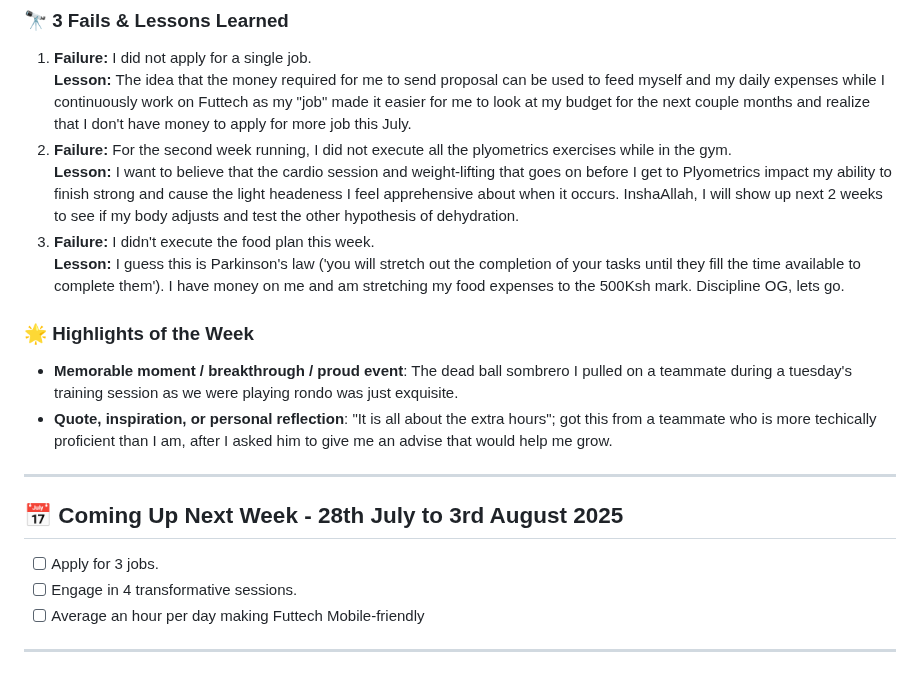
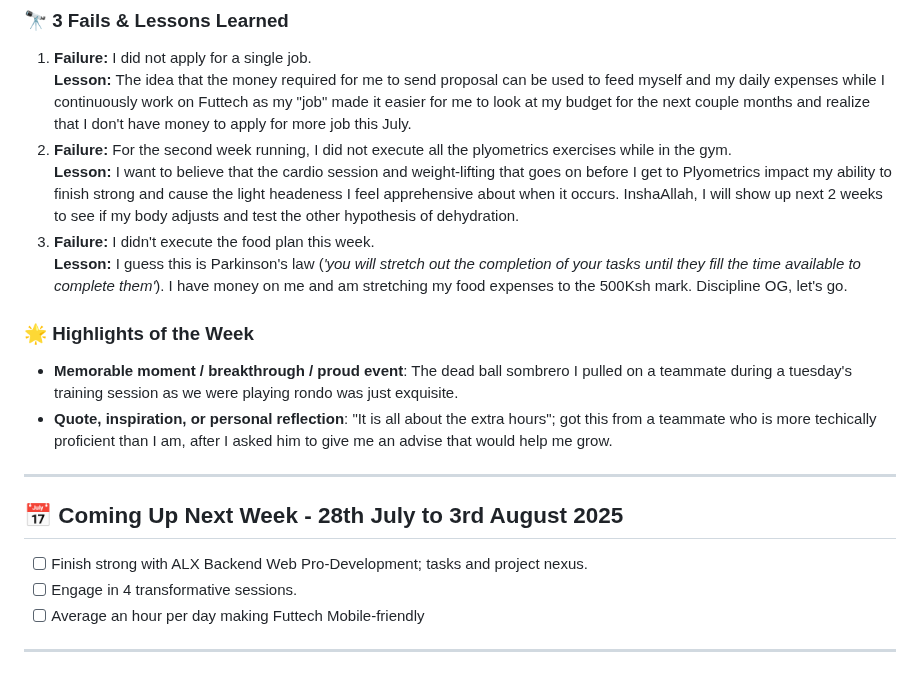
Before and after one commit to kal-kyokya/kal-kyokya, a Markdown page: weeklyWorkLog/README.md, the part around the change. Rendered like a GitHub page.

Commit message:
Complete week 9's logging of work

```diff
--- a/weeklyWorkLog/README.md
+++ b/weeklyWorkLog/README.md
@@ -56,7 +56,7 @@ Created: {{ 2025-05-31 }}
 2. <b>Failure:</b> For the second week running, I did not execute all the plyometrics exercises while in the gym.<br />
 	<b>Lesson:</b> I want to believe that the cardio session and weight-lifting that goes on before I get to Plyometrics impact my ability to finish strong and cause the light headeness I feel apprehensive about when it occurs. InshaAllah, I will show up next 2 weeks to see if my body adjusts and test the other hypothesis of dehydration.
 3. <b>Failure:</b> I didn't execute the food plan this week.<br />
-	<b>Lesson:</b> I guess this is Parkinson's law ('you will stretch out the completion of your tasks until they fill the time available to complete them'). I have money on me and am stretching my food expenses to the 500Ksh mark. Discipline OG, lets go.
+	<b>Lesson:</b> I guess this is Parkinson's law (_'you will stretch out the completion of your tasks until they fill the time available to complete them'_). I have money on me and am stretching my food expenses to the 500Ksh mark. Discipline OG, let's go.
 
 ### 🌟 <b>Highlights of the Week</b>
 - <b>Memorable moment / breakthrough / proud event</b>: The dead ball sombrero I pulled on a teammate during a tuesday's training session as we were playing rondo was just exquisite.
@@ -65,7 +65,7 @@ Created: {{ 2025-05-31 }}
 ---
 
 ## 📅 <b>Coming Up Next Week</b> - 28th July to 3rd August 2025
-- [ ] Apply for 3 jobs.
+- [ ] Finish strong with ALX Backend Web Pro-Development; tasks and project nexus.
 - [ ] Engage in 4 transformative sessions.
 - [ ] Average an hour per day making Futtech Mobile-friendly
 
```
